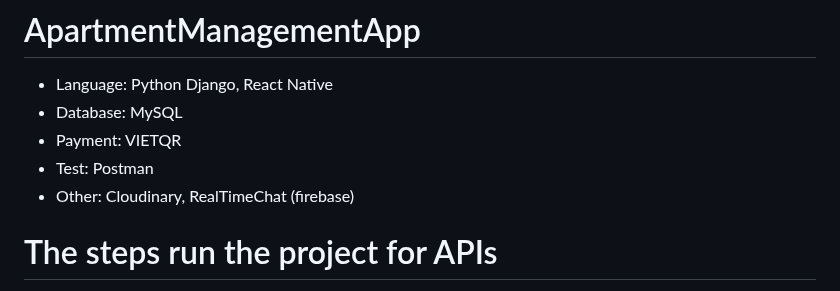
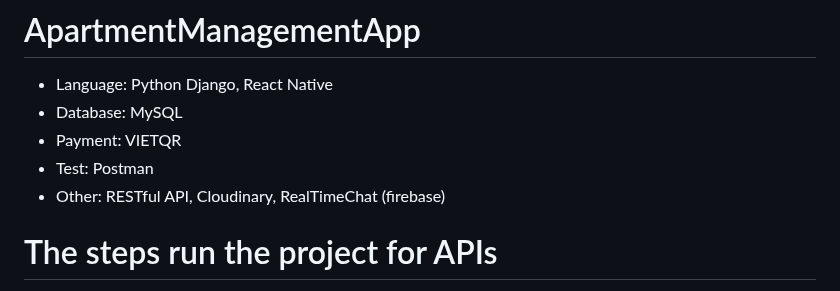
Before and after one commit to TranNea/ApartmentManager, a Markdown page: README.md, the part around the change. GitHub-like rendering.

```diff
--- a/README.md
+++ b/README.md
@@ -3,7 +3,7 @@
 - Database: MySQL
 - Payment: VIETQR
 - Test: Postman
-- Other: Cloudinary, RealTimeChat (firebase)
+- Other: RESTful API, Cloudinary, RealTimeChat (firebase)
 
 # The steps run the project for APIs
 * Cloning the project
```
